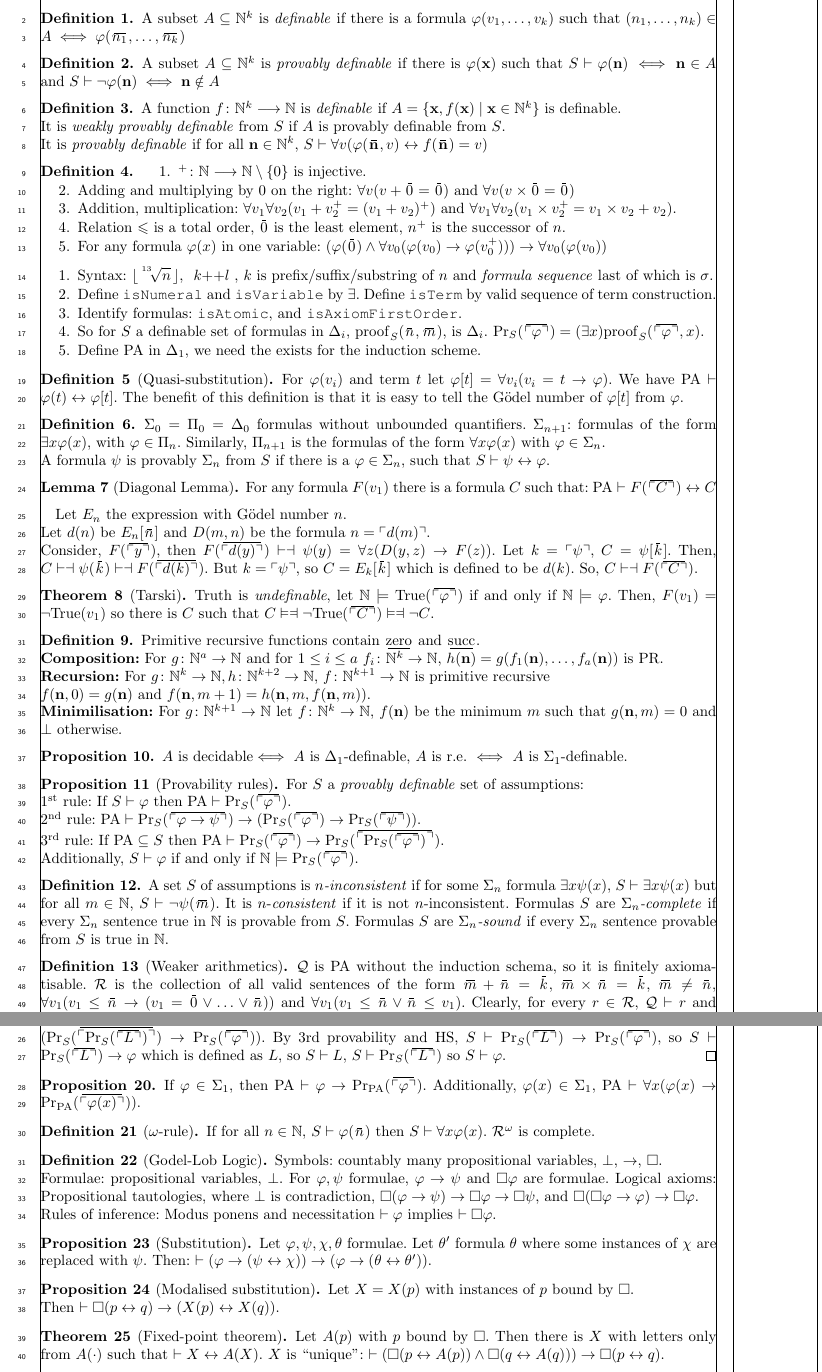
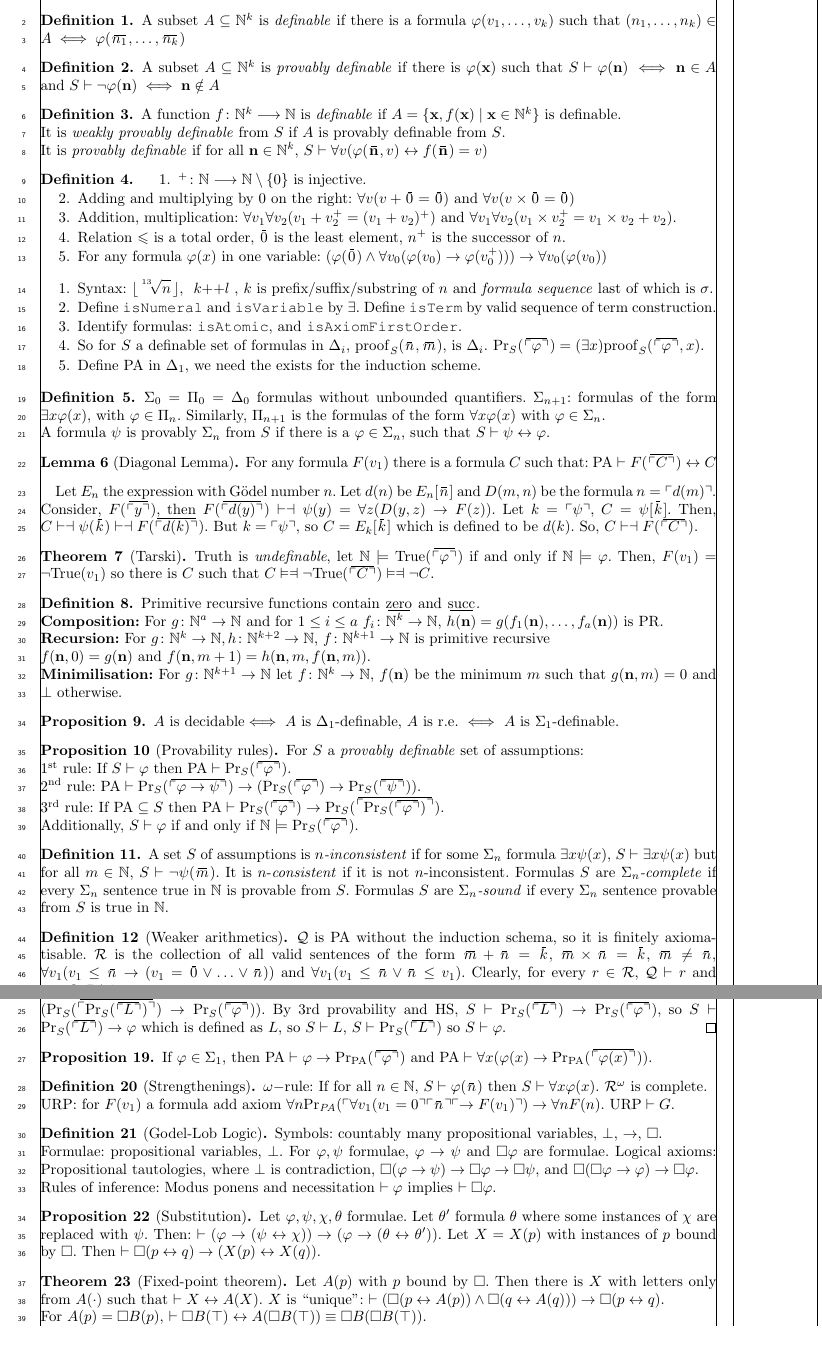
Before and after one commit to gtyrovolas/exam-prep, a LaTeX document (godel/godel.tex): two parts of pages 1 and 2 of 2, joined at a grey line, cut so that both start at the same text, the shorter picture padded with empty space. Compiled offline with pdfLaTeX; a LaTeX package or settings file that is missing is left out.

Commit message:
Finalised

```diff
--- a/godel/godel.tex
+++ b/godel/godel.tex
@@ -117,9 +117,6 @@ We work in the language ${L}_E = \{\overline{0}, \,{}^+, \,v,\, f,\, ',\, (,\, )
     \item Define $\PA$ in $\Delta_1$, we need the exists for the induction scheme.
 \end{enumerate}
 
-\begin{definition}[Quasi-substitution]
-    For $\phi(v_i)$ and term $t$ let $\phi[t] = \forall v_i (v_i = t \rightarrow \phi)$. We have $\PA \proves \phi(t) \leftrightarrow \phi[t]$. The benefit of this definition is that it is easy to tell the Gödel number of $\phi[t]$ from $\phi$.
-\end{definition}
 
 \begin{definition}
     $\Sigma_0 = \Pi_0 = \Delta_0$ formulas without unbounded quantifiers.
@@ -133,7 +130,7 @@ We work in the language ${L}_E = \{\overline{0}, \,{}^+, \,v,\, f,\, ',\, (,\, )
     $
         \PA \proves F(\overline{\gnum C}) \leftrightarrow C$
 \end{lemma}
-Let $E_n$ the expression with Gödel number $n$. \\
+Let $E_n$ the expression with Gödel number $n$.
     Let $d(n)$ be $E_n[\overline{n}]$ and $D(m, n)$ be the formula $n = \gnum{d(m)}$. \\
     Consider, $F(\overline{\gnum{y}})$, then $F(\overline{\gnum{d(y)}}) \vdash \dashv \psi(y) = \forall z(D(y,z) \rightarrow F(z))$. Let $k = \gnum{\psi}$, $C = \psi[\overline{k}]$.
     Then, $C \vdash\dashv \psi(\overline{k}) \vdash \dashv F(\overline{\gnum{d(k)}})$. But $k = \gnum{\psi}$, so $C = E_k [\overline{k}]$ which is defined to be $d(k)$. So, $C \vdash \dashv F(\overline{\gnum{C}})$.
@@ -227,11 +224,12 @@ For $S$ a \emph{provably definable} set of assumptions:\\
 \end{proof}
 
 \begin{proposition}
-    If $\phi \in \Sigma_1$, then $\PA \proves \phi \rightarrow \Pr[\PA]{\phi}$. Additionally, $\phi(x) \in \Sigma_1$, $\PA \proves \forall x(\phi(x) \rightarrow \Pr[\PA]{\phi(x)})$.
+    If $\phi \in \Sigma_1$, then $\PA \proves \phi \rightarrow \Pr[\PA]{\phi}$ and  $\PA \proves \forall x(\phi(x) \rightarrow \Pr[\PA]{\phi(x)})$.
 \end{proposition}
 
-\begin{definition}[$\omega$-rule]
-    If for all $n \in \nat$, $S \proves \phi({\overline{n}})$ then $S \proves \forall x \phi(x)$. $\mathcal{R}^\omega$ is complete.
+\begin{definition}[Strengthenings]
+    $\omega-$rule: If for all $n \in \nat$, $S \proves \phi({\overline{n}})$ then $S \proves \forall x \phi(x)$. $\mathcal{R}^\omega$ is complete.\\
+    URP: for $F(v_1)$ a formula add axiom $\forall n \mathrm{Pr}_{\mathit{PA}}(\gnum{\forall v_1 (v_1= 0}\gnum{\overline{n}}\gnum{\rightarrow F(v_1)} ) \rightarrow \forall n F(n)$. $\mathrm{URP} \proves G$.
 \end{definition}
 
 \begin{definition}[Godel-Lob Logic]
@@ -242,15 +240,13 @@ For $S$ a \emph{provably definable} set of assumptions:\\
 
 \begin{proposition}[Substitution]
     Let $\phi, \psi, \chi, \theta$ formulae. Let $\theta'$ formula $\theta$ where some instances of $\chi$ are replaced with $\psi$. Then: $\proves (\phi \rightarrow (\psi \leftrightarrow \chi))\rightarrow (\phi \rightarrow (\theta \leftrightarrow \theta'))$.
-\end{proposition}
-
-\begin{proposition}[Modalised substitution]
-    Let $X = X(p)$ with instances of $p$ bound by $\square$. \\
+    Let $X = X(p)$ with instances of $p$ bound by $\square$.
     Then $\proves \square(p \leftrightarrow q) \rightarrow (X(p) \leftrightarrow X(q))$.
 \end{proposition}
 
 \begin{theorem}[Fixed-point theorem]
-    Let $A(p)$ with $p$ bound by $\square$. Then there is $X$ with letters only from $A(\cdot)$ such that $\proves X \leftrightarrow A(X)$. $X$ is ``unique'': $\proves (\square(p \leftrightarrow A(p)) \land \square(q \leftrightarrow A(q))) \rightarrow \square (p \leftrightarrow q)$.
+    Let $A(p)$ with $p$ bound by $\square$. Then there is $X$ with letters only from $A(\cdot)$ such that $\proves X \leftrightarrow A(X)$. $X$ is ``unique'': $\proves (\square(p \leftrightarrow A(p)) \land \square(q \leftrightarrow A(q))) \rightarrow \square (p \leftrightarrow q)$.\\
+    For $A(p) = \square B(p)$, $\proves \square B(\top) \leftrightarrow A(\square B(\top)) \equiv \square B(\square B(\top))$. \\For $A(p) = D(C_1, \ldots, C_n)$, find $F_i \leftrightarrow \square C_i(D(F_1, \ldots, F_n))$. Let $G_i(q) \leftrightarrow \square C_i(D(G_1(q), \ldots, G_n(q), q)$. \\Then, $G_{n+1} \leftrightarrow \square C_{n+1}(D(G_1(F_{n+1}), \ldots, G_n(F_{n+1}), F_{n+1}))$ and $F_i = G_i(F_{n+1})$.
 \end{theorem}
 
 \begin{proposition}[GL Incompleteness]
```
Also changed, not shown: godel/godel.pdf.
